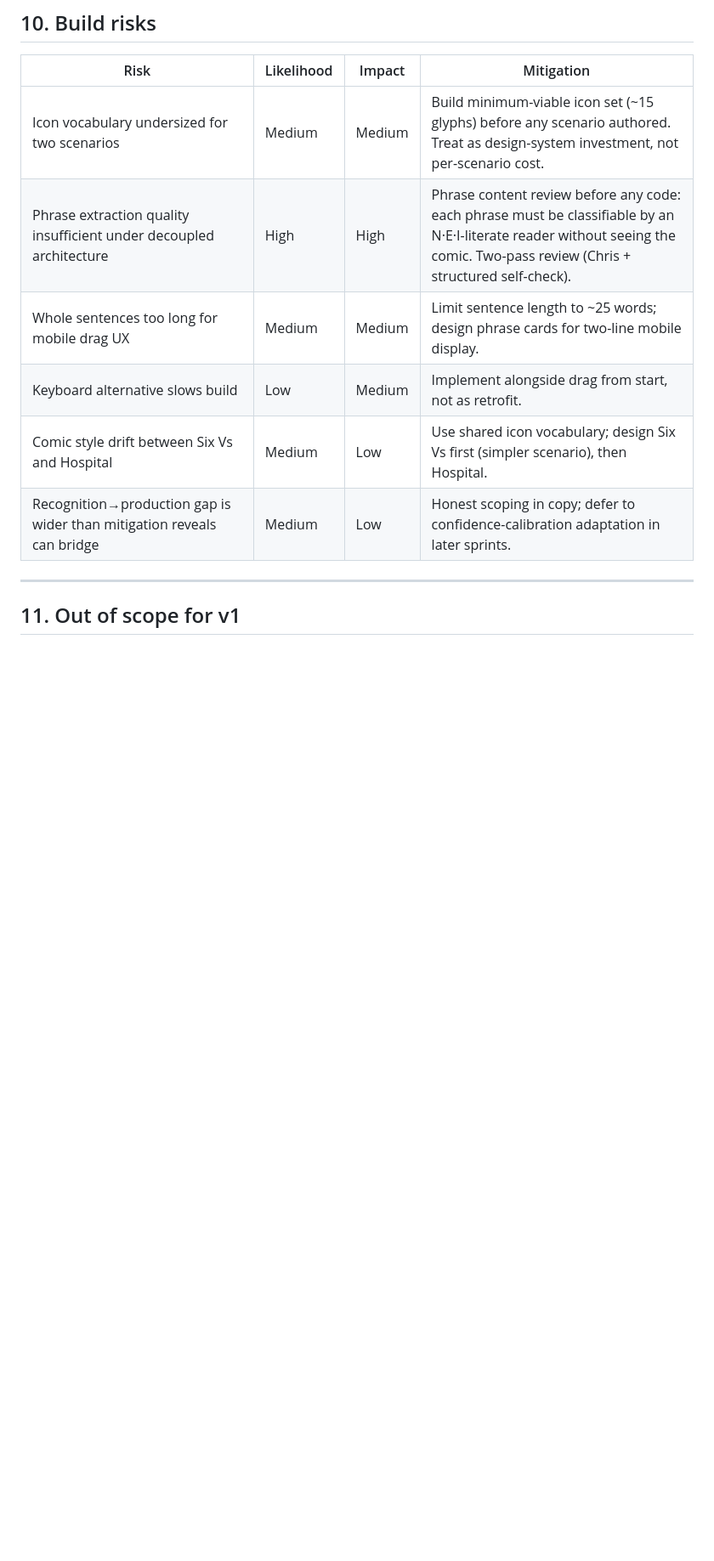
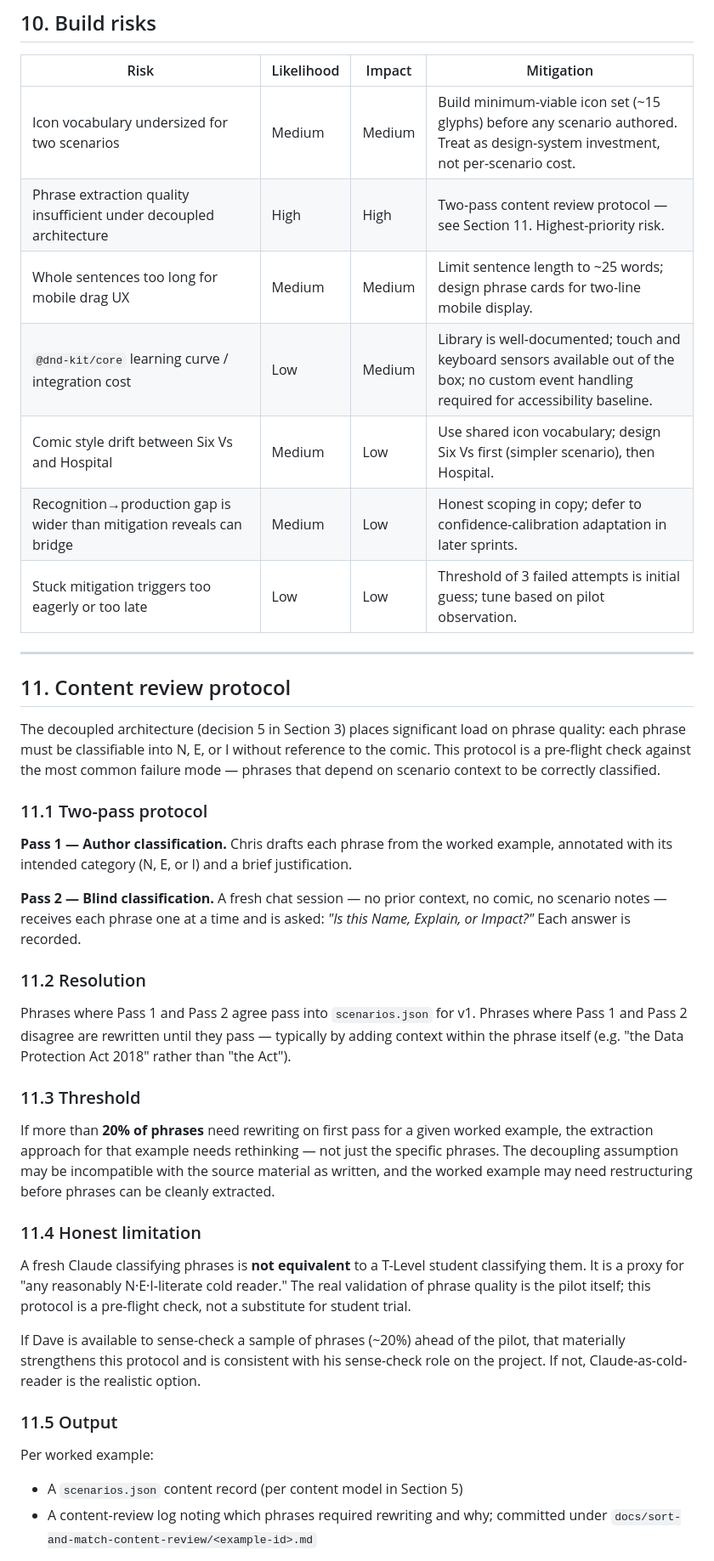
Before and after one commit to DevonTallMan/Signal, a Markdown page: docs/sort-and-match-nei-spec.md, the part around one of its changes. Shown at 85% size. Rendered like a GitHub page; blank space fills up the shorter version.

```diff
--- a/docs/sort-and-match-nei-spec.md
+++ b/docs/sort-and-match-nei-spec.md
@@ -182,12 +191,42 @@ Whole-sentence cards in the phrase pool. Sans-serif body (system stack), `--gree
 | Risk | Likelihood | Impact | Mitigation |
 |---|---|---|---|
 | Icon vocabulary undersized for two scenarios | Medium | Medium | Build minimum-viable icon set (~15 glyphs) before any scenario authored. Treat as design-system investment, not per-scenario cost. |
-| Phrase extraction quality insufficient under decoupled architecture | High | High | Phrase content review before any code: each phrase must be classifiable by an N·E·I-literate reader without seeing the comic. Two-pass review (Chris + structured self-check). |
+| Phrase extraction quality insufficient under decoupled architecture | High | High | Two-pass content review protocol — see Section 11. Highest-priority risk. |
 | Whole sentences too long for mobile drag UX | Medium | Medium | Limit sentence length to ~25 words; design phrase cards for two-line mobile display. |
-| Keyboard alternative slows build | Low | Medium | Implement alongside drag from start, not as retrofit. |
+| `@dnd-kit/core` learning curve / integration cost | Low | Medium | Library is well-documented; touch and keyboard sensors available out of the box; no custom event handling required for accessibility baseline. |
 | Comic style drift between Six Vs and Hospital | Medium | Low | Use shared icon vocabulary; design Six Vs first (simpler scenario), then Hospital. |
 | Recognition→production gap is wider than mitigation reveals can bridge | Medium | Low | Honest scoping in copy; defer to confidence-calibration adaptation in later sprints. |
+| Stuck mitigation triggers too eagerly or too late | Low | Low | Threshold of 3 failed attempts is initial guess; tune based on pilot observation. |
 
 ---
 
-## 11. Out of scope for v1
+## 11. Content review protocol
+
+The decoupled architecture (decision 5 in Section 3) places significant load on phrase quality: each phrase must be classifiable into N, E, or I without reference to the comic. This protocol is a pre-flight check against the most common failure mode — phrases that depend on scenario context to be correctly classified.
+
+### 11.1 Two-pass protocol
+
+**Pass 1 — Author classification.** Chris drafts each phrase from the worked example, annotated with its intended category (N, E, or I) and a brief justification.
+
+**Pass 2 — Blind classification.** A fresh chat session — no prior context, no comic, no scenario notes — receives each phrase one at a time and is asked: *"Is this Name, Explain, or Impact?"* Each answer is recorded.
+
+### 11.2 Resolution
+
+Phrases where Pass 1 and Pass 2 agree pass into `scenarios.json` for v1. Phrases where Pass 1 and Pass 2 disagree are rewritten until they pass — typically by adding context within the phrase itself (e.g. "the Data Protection Act 2018" rather than "the Act").
+
+### 11.3 Threshold
+
+If more than **20% of phrases** need rewriting on first pass for a given worked example, the extraction approach for that example needs rethinking — not just the specific phrases. The decoupling assumption may be incompatible with the source material as written, and the worked example may need restructuring before phrases can be cleanly extracted.
+
+### 11.4 Honest limitation
+
+A fresh Claude classifying phrases is **not equivalent** to a T-Level student classifying them. It is a proxy for "any reasonably N·E·I-literate cold reader." The real validation of phrase quality is the pilot itself; this protocol is a pre-flight check, not a substitute for student trial.
+
+If Dave is available to sense-check a sample of phrases (~20%) ahead of the pilot, that materially strengthens this protocol and is consistent with his sense-check role on the project. If not, Claude-as-cold-reader is the realistic option.
+
+### 11.5 Output
+
+Per worked example:
+- A `scenarios.json` content record (per content model in Section 5)
+- A content-review log noting which phrases required rewriting and why; committed under `docs/sort-and-match-content-review/<example-id>.md`
+
```
Also changed, not shown: other parts of docs/sort-and-match-nei-spec.md (+59 -37 lines).
